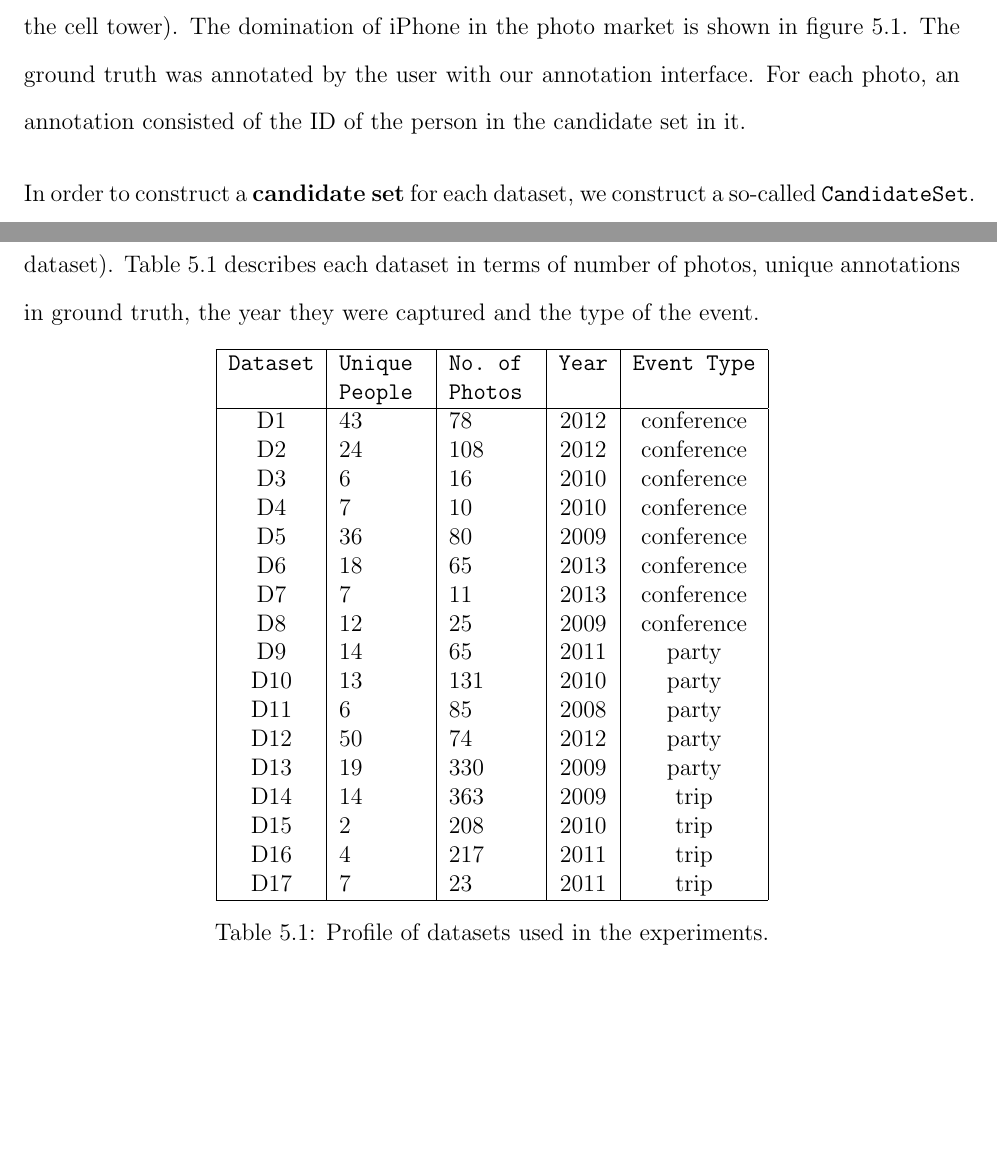
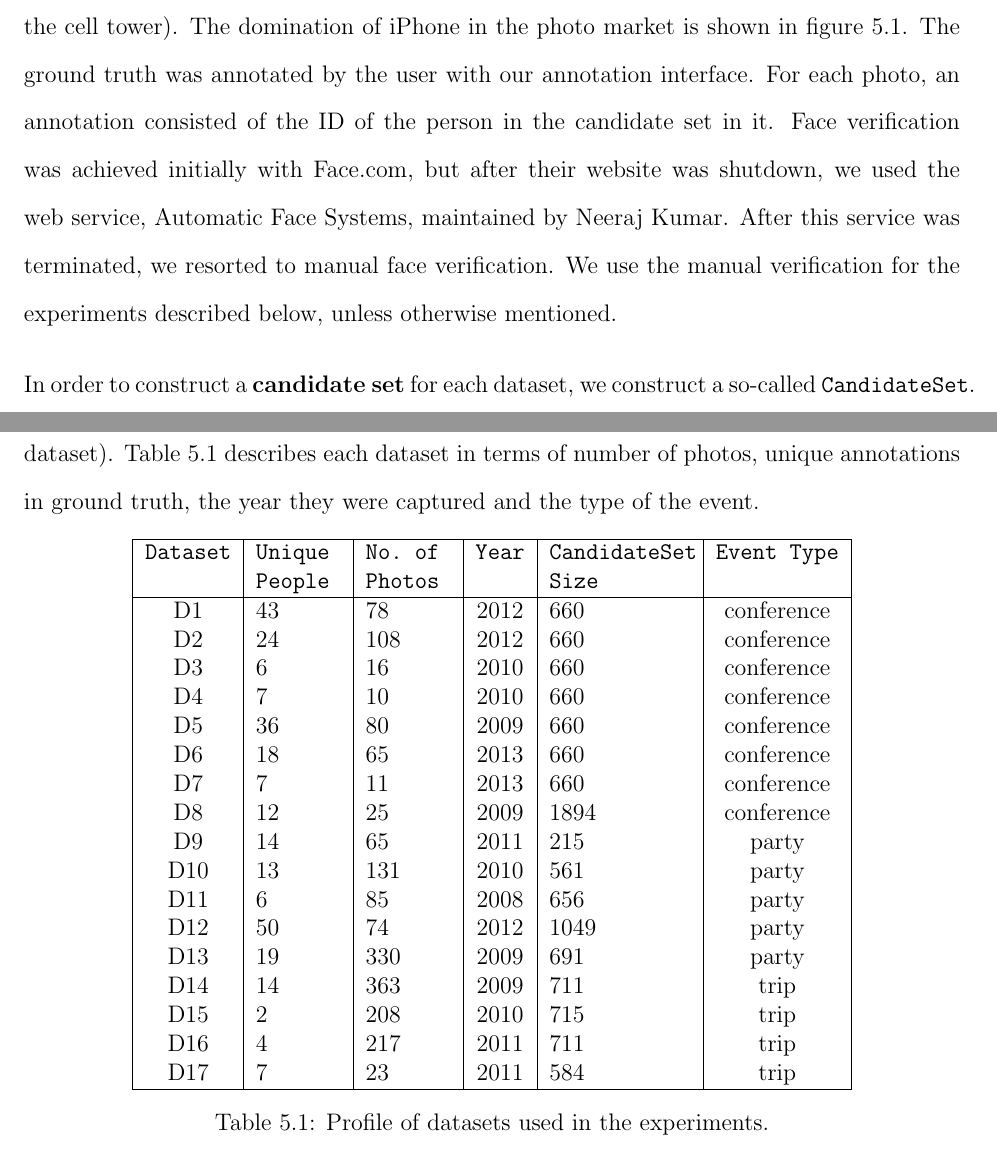
Before and after one commit to dbkeator/dissertation, a LaTeX thesis (thesis.tex, which reads chapter5.tex): two parts of pages 87 and 89 of 121, joined at a grey line, cut so that both start at the same text, the shorter picture padded with empty space. Compiled offline with pdfLaTeX.

Commit message:
experiments data

```diff
--- a/chapter5.tex
+++ b/chapter5.tex
@@ -8,7 +8,7 @@ In this section, we analyze how CueNet helps tags a person's photos taken at dif
 \subsection{Setup}
 We use photos taken during three different \textbf{types of events}: Social Parties, Academic Conferences and Trips. This diversity allows for different distributions of face tags across different aspects of a user's life. Social Parties generally tend to have close friends who are spatially co-located. Conferences tend to have people from different parts of the world, but those who are affiliated with the area of the conferences. Trips, cannot always rely on location as a useful metric and can involve people from either social, personal or professional circles from a user's life.
 
-For each event type, we collect multiple datasets from 6 different people. A \textbf{dataset} consists of multiple photos during the event, the user's personal information, which contains information from sources like Google Calendar, personal email and profile information from social networks like Facebook and Twitter. We also collect a person's social networking information which consists of tweets written by the user or their friend during the time the event was occurring, the social network itself (friends on Facebook and Twitter, along with their profile information). Conference proceedings are downloaded from DBLP and the conference website. Facebook events are also obtained and stored in our database. Besides, location databases like Yahoo Placefinder were used to geocode addresses and reverse geocode EXIF GPS coordinates. We assume that all photos have a valid EXIF tag, especially the timestamp and GPS coordinates. This assumption is not a very hard one, as almost all photos captured in the last two years are through iPhone or Android smartphones, which add reasonably accurate GPS tags and accurate timestamps (where the phone clock is synced with the cell tower). The domination of iPhone in the photo market is shown in figure \ref{fig:flickr-camera-popularity}. The ground truth was annotated by the user with our annotation interface. For each photo, an annotation consisted of the ID of the person in the candidate set in it.
+For each event type, we collect multiple datasets from 6 different people. A \textbf{dataset} consists of multiple photos during the event, the user's personal information, which contains information from sources like Google Calendar, personal email and profile information from social networks like Facebook and Twitter. We also collect a person's social networking information which consists of tweets written by the user or their friend during the time the event was occurring, the social network itself (friends on Facebook and Twitter, along with their profile information). Conference proceedings are downloaded from DBLP and the conference website. Facebook events are also obtained and stored in our database. Besides, location databases like Yahoo Placefinder were used to geocode addresses and reverse geocode EXIF GPS coordinates. We assume that all photos have a valid EXIF tag, especially the timestamp and GPS coordinates. This assumption is not a very hard one, as almost all photos captured in the last two years are through iPhone or Android smartphones, which add reasonably accurate GPS tags and accurate timestamps (where the phone clock is synced with the cell tower). The domination of iPhone in the photo market is shown in figure \ref{fig:flickr-camera-popularity}. The ground truth was annotated by the user with our annotation interface. For each photo, an annotation consisted of the ID of the person in the candidate set in it. Face verification was achieved initially with Face.com, but after their website was shutdown, we used the web service, Automatic Face Systems, maintained by Neeraj Kumar. After this service was terminated, we resorted to manual face verification. We use the manual verification for the experiments described below, unless otherwise mentioned.
 
 \begin{figure}[t]
 \centering
@@ -43,27 +43,27 @@ We use 1889 photos taken at 17 different events in our face tagging experiment.
 
 \begin{table}[h]
 \begin{center}
-\begin{tabular}{ |c|p{1.5cm}|p{1.5cm}|c|c| }
+\begin{tabular}{ |c|p{1.5cm}|p{1.5cm}|c|p{2.5cm}|c| }
   \hline
-  \texttt{Dataset} & \texttt{Unique People} & \texttt{No.\ of Photos} & \texttt{Year} & \texttt{Event Type}\\
+  \texttt{Dataset} & \texttt{Unique People} & \texttt{No.\ of Photos} & \texttt{Year} & \texttt{CandidateSet Size} & \texttt{Event Type}\\
   \hline
-     D1  &  43   &   78   &  2012  &  conference \\
-     D2  &  24   &   108  &  2012  &  conference \\
-     D3  &  6    &   16   &  2010  &  conference \\
-     D4  &  7    &   10   &  2010  &  conference \\
-     D5  &  36   &   80   &  2009  &  conference \\
-     D6  &  18   &   65   &  2013  &  conference \\
-     D7  &  7    &   11   &  2013  &  conference \\
-     D8  &  12   &   25   &  2009  &  conference \\
-     D9  &  14   &   65   &  2011  &  party \\
-    D10  &  13   &   131  &  2010  &  party \\
-    D11  &  6    &   85   &  2008  &  party \\
-    D12  &  50   &   74   &  2012  &  party \\
-    D13  &  19   &   330  &  2009  &  party \\
-    D14  &  14   &   363  &  2009  &  trip \\
-    D15  &  2    &   208  &  2010  &  trip \\
-    D16  &  4    &   217  &  2011  &  trip \\
-    D17  &  7    &   23   &  2011  &  trip \\
+     D1  &  43   &   78   &  2012  &  660   & conference \\
+     D2  &  24   &   108  &  2012  &  660   & conference \\
+     D3  &  6    &   16   &  2010  &  660   & conference \\
+     D4  &  7    &   10   &  2010  &  660   & conference \\
+     D5  &  36   &   80   &  2009  &  660   & conference \\
+     D6  &  18   &   65   &  2013  &  660   & conference \\
+     D7  &  7    &   11   &  2013  &  660   & conference \\
+     D8  &  12   &   25   &  2009  &  1894  & conference \\
+     D9  &  14   &   65   &  2011  &  215   & party \\
+    D10  &  13   &   131  &  2010  &  561   & party \\
+    D11  &  6    &   85   &  2008  &  656   & party \\
+    D12  &  50   &   74   &  2012  &  1049  & party \\
+    D13  &  19   &   330  &  2009  &  691   & party \\
+    D14  &  14   &   363  &  2009  &  711   & trip \\
+    D15  &  2    &   208  &  2010  &  715  & trip \\
+    D16  &  4    &   217  &  2011  &  711  & trip \\
+    D17  &  7    &   23   &  2011  &  584  & trip \\
   \hline
 \end{tabular}
 \caption{Profile of datasets used in the experiments.}
```
